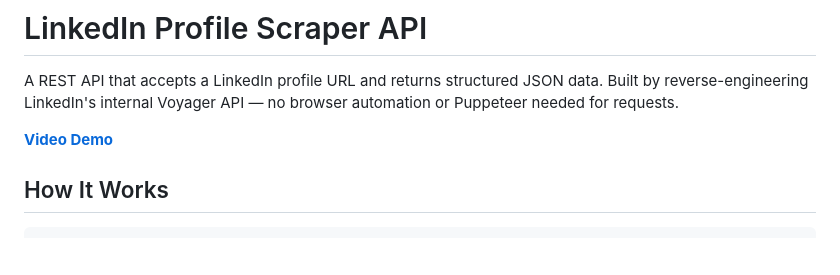
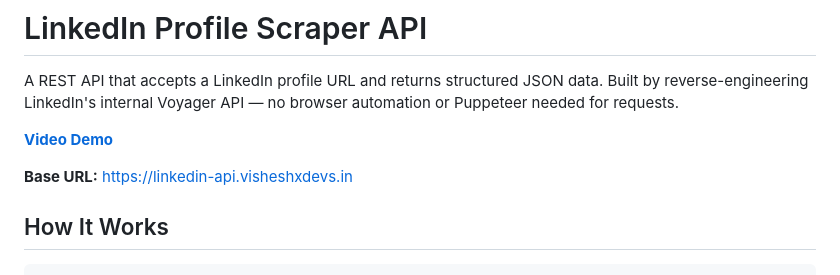
Before and after one commit to Vishesh-Verma-07/Linkedin-api, a Markdown page: README.md, the part around the change. GitHub-like rendering; blank space fills up the shorter version.

Commit message:
updated the base url in readme

```diff
--- a/README.md
+++ b/README.md
@@ -3,6 +3,8 @@
 A REST API that accepts a LinkedIn profile URL and returns structured JSON data. Built by reverse-engineering LinkedIn's internal Voyager API — no browser automation or Puppeteer needed for requests.
 
 **[Video Demo](https://drive.google.com/drive/folders/1W8QWRfgvCezrwW4T0W6s7MkyfSodIHsg?usp=drive_link)**
+
+**Base URL:** [https://linkedin-api.visheshxdevs.in](https://linkedin-api.visheshxdevs.in)
 
 ## How It Works
 
```
